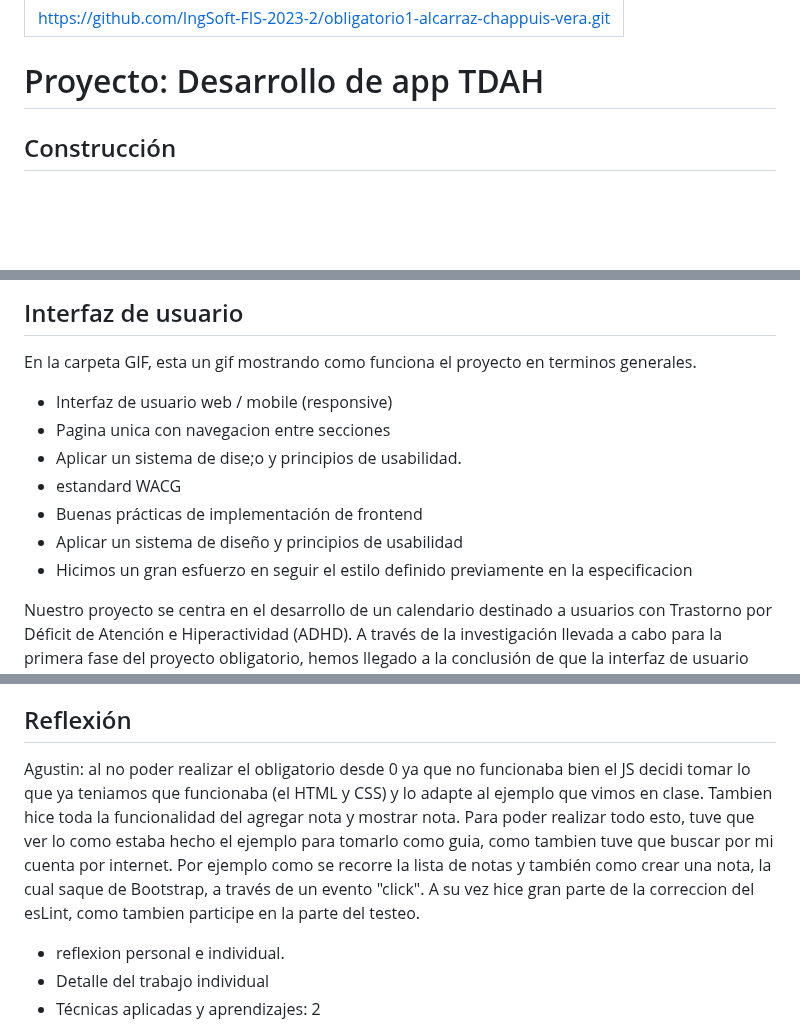
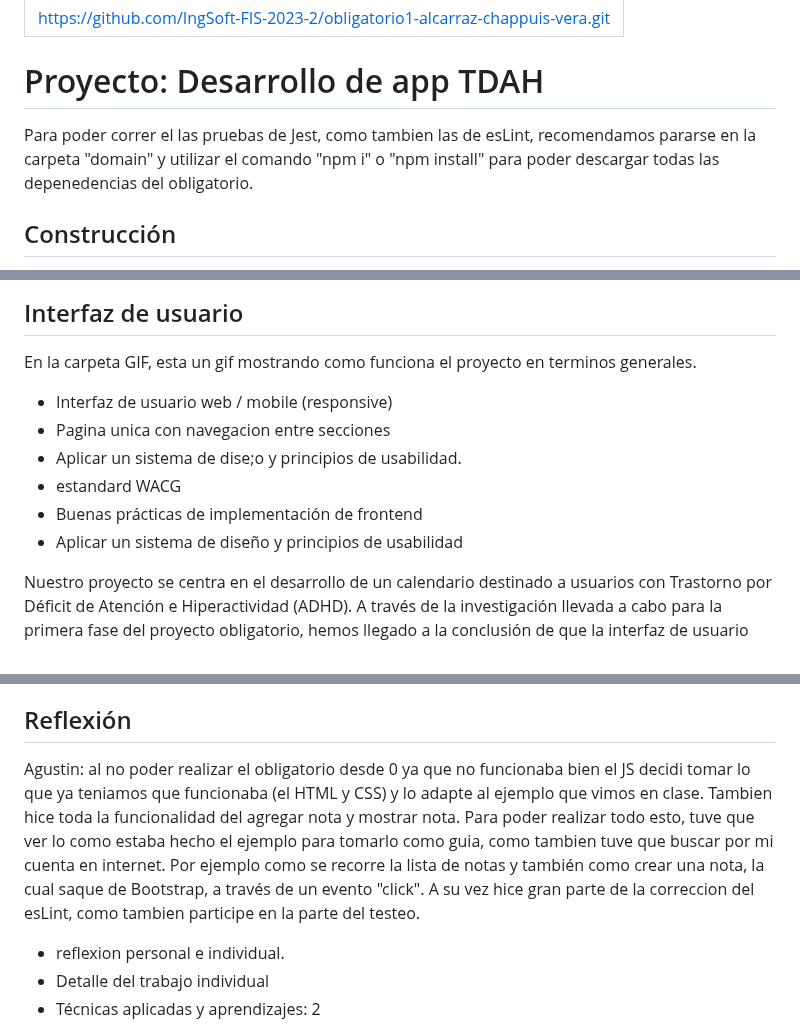
Before and after one commit to IngSoft-FIS-2023-2/obligatorio1-alcarraz-chappuis-vera, a Markdown page: README2.md, 3 parts joined by grey strips. GitHub-like rendering; blank space fills up the shorter version.

Commit message:
me olvide de pushear el readme

```diff
--- a/README2.md
+++ b/README2.md
@@ -8,6 +8,8 @@
 
 
 # Proyecto: Desarrollo de app TDAH
+Para poder correr el las pruebas de Jest, como tambien las de esLint, recomendamos pararse en la carpeta "domain" y utilizar el comando "npm i" o "npm install" para poder descargar todas las depenedencias del obligatorio.
+
 
 ## Construcción
 deberia haber al menos 1 parrafo con c/u de estos conceptos,
@@ -30,14 +32,13 @@ Mostrar Calendario: Al presionar el icono de "calendario" en el footer, se despl
 ## Interfaz de usuario
 En la carpeta GIF, esta un gif mostrando como funciona el proyecto en terminos generales.
 
+
 - Interfaz de usuario web / mobile (responsive)
 - Pagina unica con navegacion entre secciones
 - Aplicar un sistema de dise;o y principios de usabilidad.
 - estandard WACG
 - Buenas prácticas de implementación de frontend
 - Aplicar un sistema de diseño y principios de usabilidad
-- Hicimos un gran esfuerzo en seguir el estilo definido previamente en la especificacion
-
 
 
 Nuestro proyecto se centra en el desarrollo de un calendario destinado a usuarios con Trastorno por Déficit de Atención e Hiperactividad (ADHD). A través de la investigación llevada a cabo para la primera fase del proyecto obligatorio, hemos llegado a la conclusión de que la interfaz de usuario debe ser diseñada con la máxima simplicidad posible.
@@ -108,7 +109,7 @@ Explicar como reportamos los issues al otro equipo
 - Realizar una evaluación global de la calidad: 3
 
 ## Reflexión
-Agustin: al no poder realizar el obligatorio desde 0 ya que no funcionaba bien el JS decidi tomar lo que ya teniamos que funcionaba (el HTML y CSS) y lo adapte al ejemplo que vimos en clase. Tambien hice toda la funcionalidad del agregar nota y mostrar nota. Para poder realizar todo esto, tuve que ver lo como estaba hecho el ejemplo para tomarlo como guia, como tambien tuve que buscar por mi cuenta por internet. Por ejemplo como se recorre la lista de notas y también como crear una nota, la cual saque de Bootstrap, a través de un evento "click". A su vez hice gran parte de la correccion del esLint, como tambien participe en la parte del testeo.
+Agustin: al no poder realizar el obligatorio desde 0 ya que no funcionaba bien el JS decidi tomar lo que ya teniamos que funcionaba (el HTML y CSS) y lo adapte al ejemplo que vimos en clase. Tambien hice toda la funcionalidad del agregar nota y mostrar nota. Para poder realizar todo esto, tuve que ver lo como estaba hecho el ejemplo para tomarlo como guia, como tambien tuve que buscar por mi cuenta en internet. Por ejemplo como se recorre la lista de notas y también como crear una nota, la cual saque de Bootstrap, a través de un evento "click". A su vez hice gran parte de la correccion del esLint, como tambien participe en la parte del testeo.
 
 - reflexion personal e individual.
 - Detalle del trabajo individual
```
